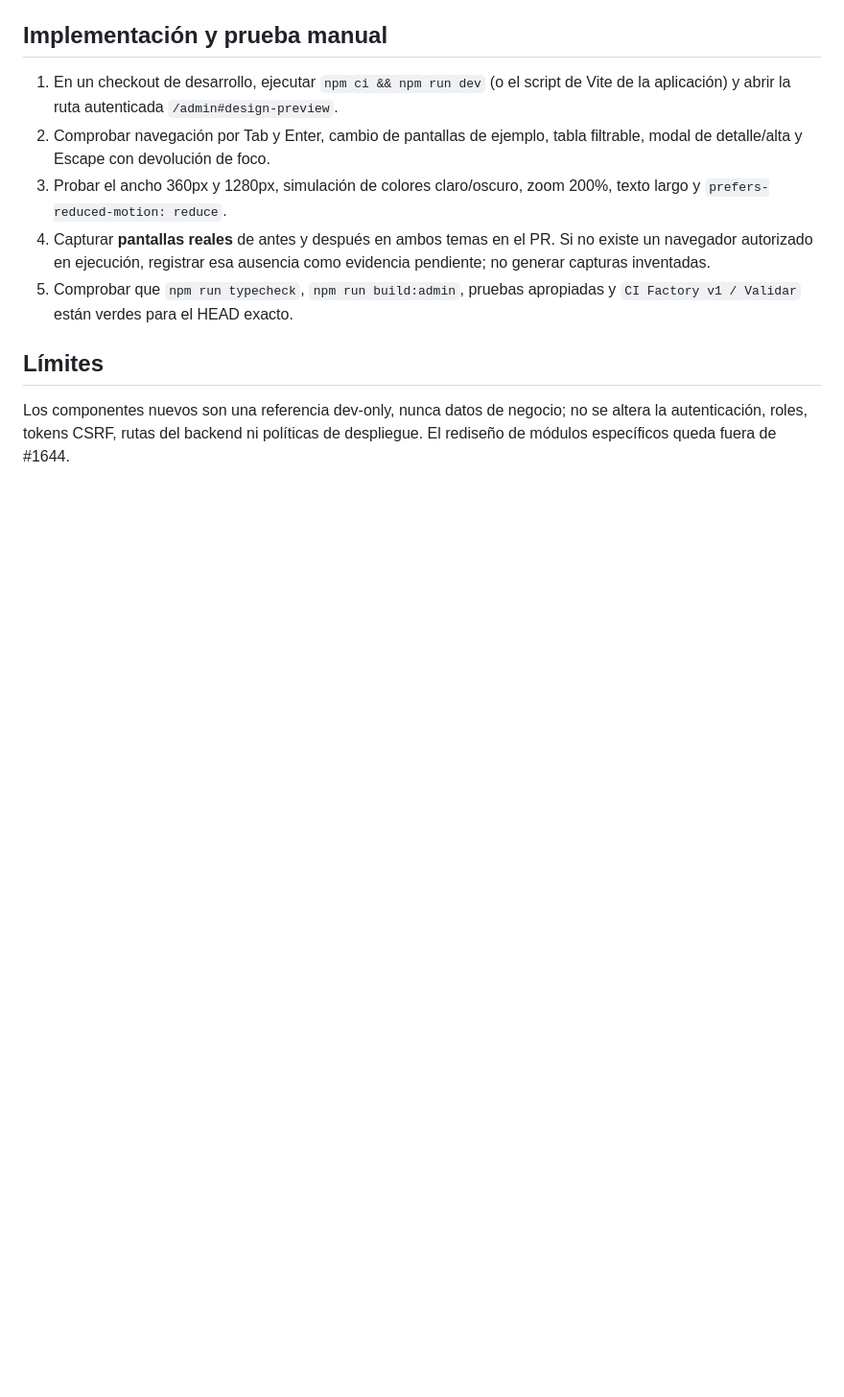
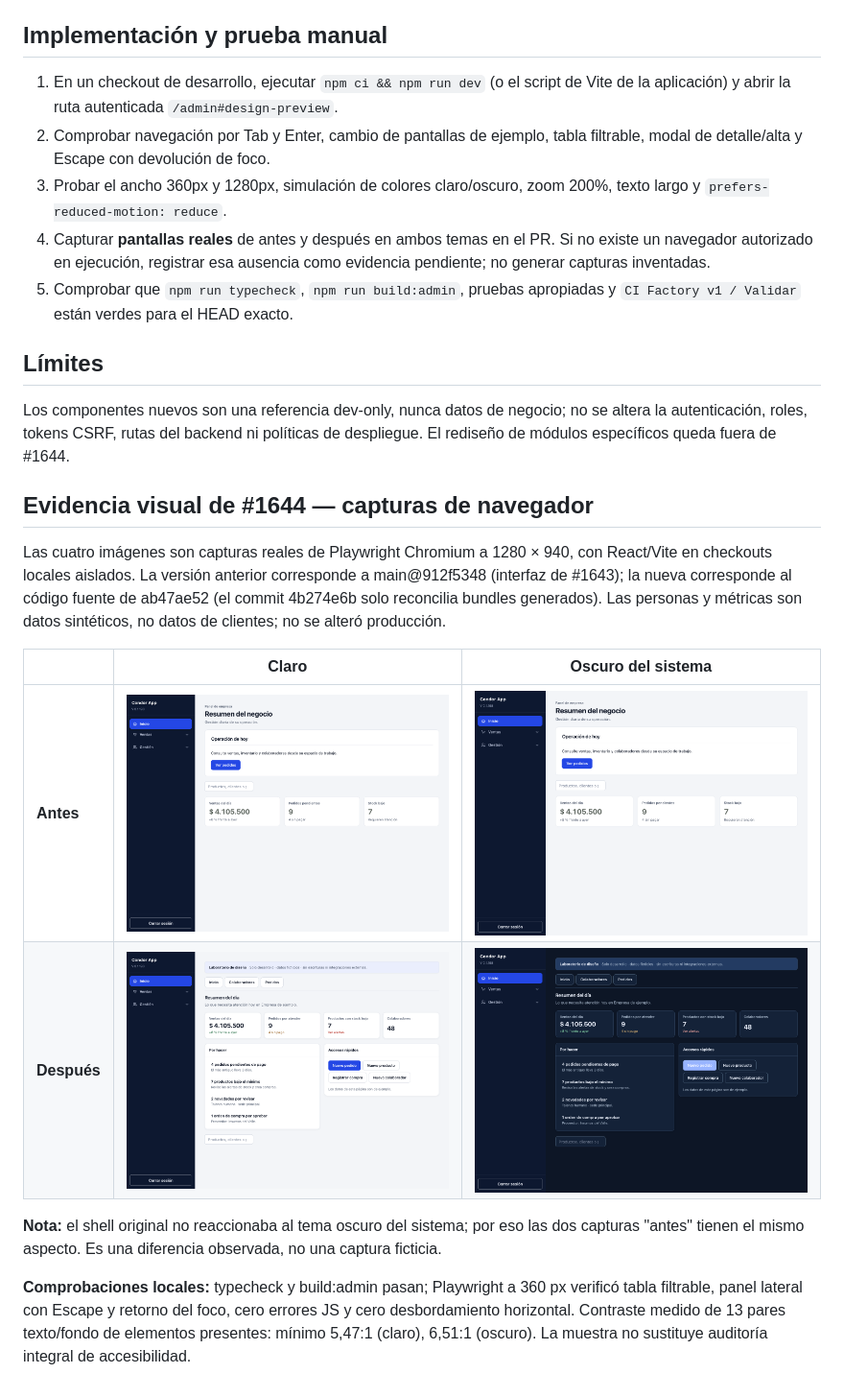
Before and after one commit to pl0n3r/Condor, a Markdown page: DESIGN.md, the part around the change. Shown at 96% size. Rendered like a GitHub page; pictures changed too: docs/screenshots/condor-1644-after-dark.png (added), docs/screenshots/condor-1644-after-light.png (added), docs/screenshots/condor-1644-before-dark.png (added); blank space fills up the shorter version.

Commit message:
docs(admin): adjuntar capturas antes y después AA (#1644)

```diff
--- a/DESIGN.md
+++ b/DESIGN.md
@@ -70,3 +70,16 @@ El CSS de referencia usa variables `--ui-*` bajo `.admin-shell`; no introduce un
 ## Límites
 
 Los componentes nuevos son una referencia dev-only, nunca datos de negocio; no se altera la autenticación, roles, tokens CSRF, rutas del backend ni políticas de despliegue. El rediseño de módulos específicos queda fuera de #1644.
+
+## Evidencia visual de #1644 — capturas de navegador
+
+Las cuatro imágenes son capturas reales de Playwright Chromium a 1280 × 940, con React/Vite en checkouts locales aislados. La versión anterior corresponde a main@912f5348 (interfaz de #1643); la nueva corresponde al código fuente de ab47ae52 (el commit 4b274e6b solo reconcilia bundles generados). Las personas y métricas son datos sintéticos, no datos de clientes; no se alteró producción.
+
+| | Claro | Oscuro del sistema |
+| --- | --- | --- |
+| **Antes** | ![Condor antes, claro](docs/screenshots/condor-1644-before-light.png) | ![Condor antes, preferencia oscura sin implementación](docs/screenshots/condor-1644-before-dark.png) |
+| **Después** | ![Condor después, claro](docs/screenshots/condor-1644-after-light.png) | ![Condor después, oscuro](docs/screenshots/condor-1644-after-dark.png) |
+
+**Nota:** el shell original no reaccionaba al tema oscuro del sistema; por eso las dos capturas "antes" tienen el mismo aspecto. Es una diferencia observada, no una captura ficticia.
+
+**Comprobaciones locales:** typecheck y build:admin pasan; Playwright a 360 px verificó tabla filtrable, panel lateral con Escape y retorno del foco, cero errores JS y cero desbordamiento horizontal. Contraste medido de 13 pares texto/fondo de elementos presentes: mínimo 5,47:1 (claro), 6,51:1 (oscuro). La muestra no sustituye auditoría integral de accesibilidad.
```
